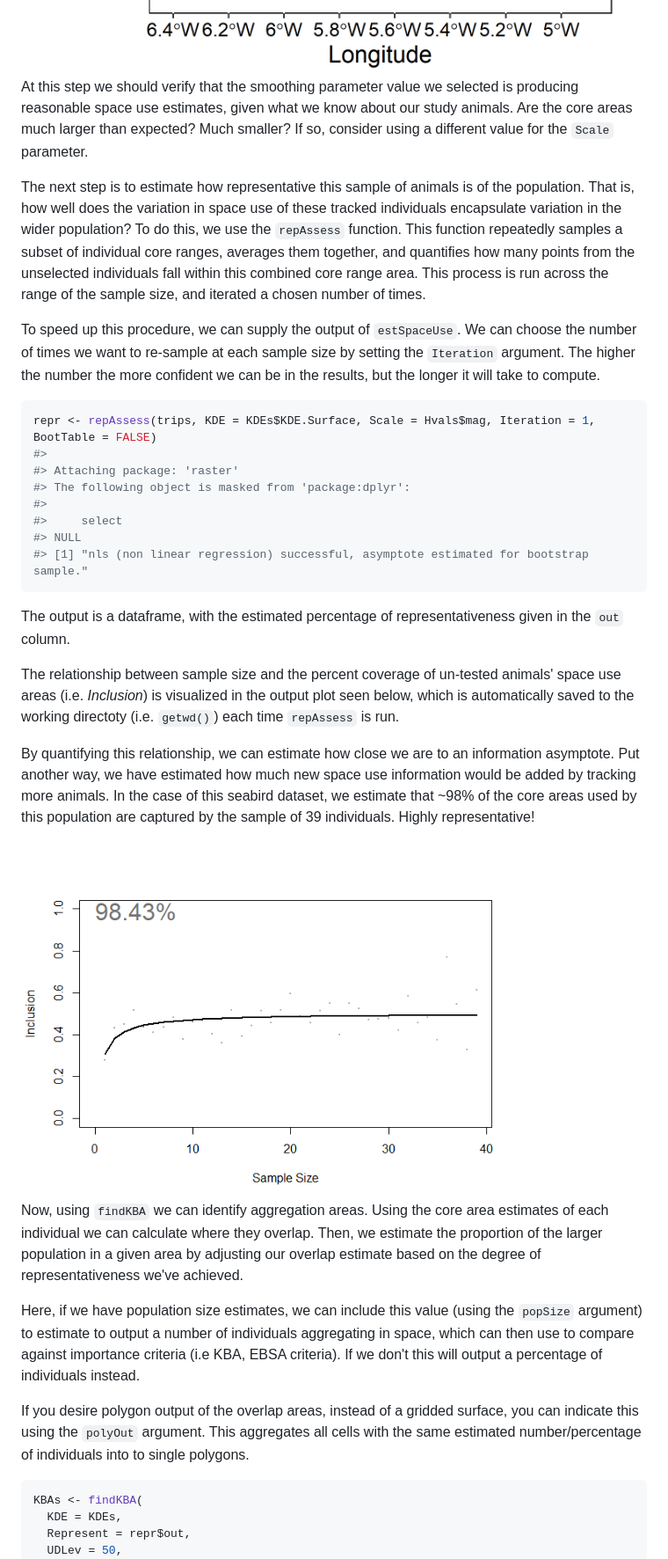
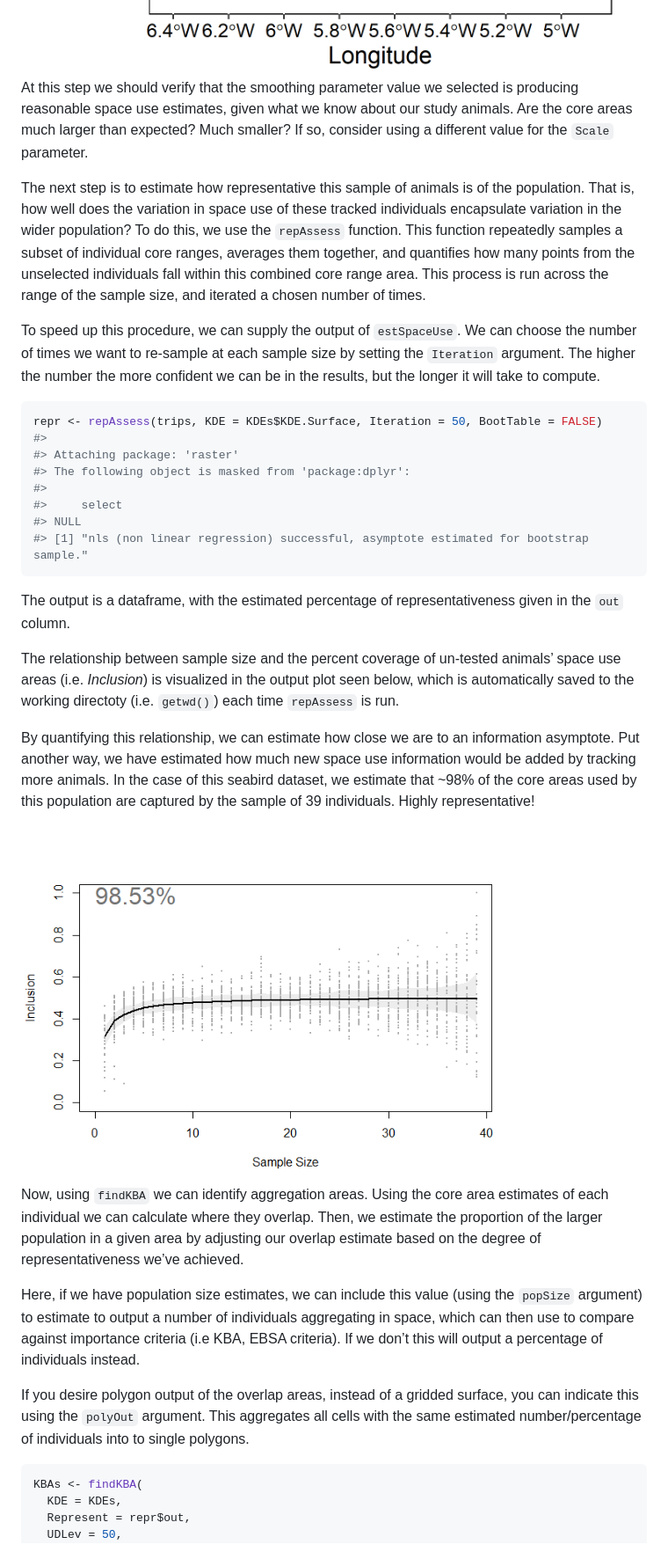
Before and after one commit to BirdLifeInternational/track2kba, a Markdown page: README.md, the part around the change printed below. Shown: that part at 88% size. GitHub-like rendering; pictures changed too: man/figures/README-estSpaceUse-1.png, man/figures/README-repAssess-1.png.

Commit message:
Update README and Vignette

````diff
--- a/README.md
+++ b/README.md
@@ -140,14 +198,29 @@ KDEs <- estSpaceUse(
 
 <img src="man/figures/README-estSpaceUse-1.png" width="100%" />
 
-At this step we should verify that the smoothing parameter value we selected is producing reasonable space use estimates, given what we know about our study animals. Are the core areas much larger than expected? Much smaller? If so, consider using a different value for the `Scale` parameter.
+At this step we should verify that the smoothing parameter value we
+selected is producing reasonable space use estimates, given what we know
+about our study animals. Are the core areas much larger than expected?
+Much smaller? If so, consider using a different value for the `Scale`
+parameter.
 
-The next step is to estimate how representative this sample of animals is of the population. That is, how well does the variation in space use of these tracked individuals encapsulate variation in the wider population? To do this, we use the `repAssess` function. This function repeatedly samples a subset of individual core ranges, averages them together, and quantifies how many points from the unselected individuals fall within this combined core range area. This process is run across the range of the sample size, and iterated a chosen number of times.
+The next step is to estimate how representative this sample of animals
+is of the population. That is, how well does the variation in space use
+of these tracked individuals encapsulate variation in the wider
+population? To do this, we use the `repAssess` function. This function
+repeatedly samples a subset of individual core ranges, averages them
+together, and quantifies how many points from the unselected individuals
+fall within this combined core range area. This process is run across
+the range of the sample size, and iterated a chosen number of times.
 
-To speed up this procedure, we can supply the output of `estSpaceUse`. We can choose the number of times we want to re-sample at each sample size by setting the `Iteration` argument. The higher the number the more confident we can be in the results, but the longer it will take to compute.
+To speed up this procedure, we can supply the output of `estSpaceUse`.
+We can choose the number of times we want to re-sample at each sample
+size by setting the `Iteration` argument. The higher the number the more
+confident we can be in the results, but the longer it will take to
+compute.
 
 ``` r
-repr <- repAssess(trips, KDE = KDEs$KDE.Surface, Scale = Hvals$mag, Iteration = 1, BootTable = FALSE)
+repr <- repAssess(trips, KDE = KDEs$KDE.Surface, Iteration = 50, BootTable = FALSE)
 #>
 #> Attaching package: 'raster'
 #> The following object is masked from 'package:dplyr':
@@ -157,19 +230,39 @@ repr <- repAssess(trips, KDE = KDEs$KDE.Surface, Scale = Hvals$mag, Iteration =
 #> [1] "nls (non linear regression) successful, asymptote estimated for bootstrap sample."
 ```
 
-The output is a dataframe, with the estimated percentage of representativeness given in the `out` column.
+The output is a dataframe, with the estimated percentage of
+representativeness given in the `out` column.
 
-The relationship between sample size and the percent coverage of un-tested animals' space use areas (i.e. *Inclusion*) is visualized in the output plot seen below, which is automatically saved to the working directoty (i.e. `getwd()`) each time `repAssess` is run.
+The relationship between sample size and the percent coverage of
+un-tested animals’ space use areas (i.e. *Inclusion*) is visualized in
+the output plot seen below, which is automatically saved to the working
+directoty (i.e. `getwd()`) each time `repAssess` is run.
 
-By quantifying this relationship, we can estimate how close we are to an information asymptote. Put another way, we have estimated how much new space use information would be added by tracking more animals. In the case of this seabird dataset, we estimate that ~98% of the core areas used by this population are captured by the sample of 39 individuals. Highly representative!
+By quantifying this relationship, we can estimate how close we are to an
+information asymptote. Put another way, we have estimated how much new
+space use information would be added by tracking more animals. In the
+case of this seabird dataset, we estimate that \~98% of the core areas
+used by this population are captured by the sample of 39 individuals.
+Highly representative\!
 
 <img src="man/figures/README-repAssess-1.png" width="80%" height="80%" style="display: block; margin: auto;" />
 
-Now, using `findKBA` we can identify aggregation areas. Using the core area estimates of each individual we can calculate where they overlap. Then, we estimate the proportion of the larger population in a given area by adjusting our overlap estimate based on the degree of representativeness we've achieved.
+Now, using `findKBA` we can identify aggregation areas. Using the core
+area estimates of each individual we can calculate where they overlap.
+Then, we estimate the proportion of the larger population in a given
+area by adjusting our overlap estimate based on the degree of
+representativeness we’ve achieved.
 
-Here, if we have population size estimates, we can include this value (using the `popSize` argument) to estimate to output a number of individuals aggregating in space, which can then use to compare against importance criteria (i.e KBA, EBSA criteria). If we don't this will output a percentage of individuals instead.
+Here, if we have population size estimates, we can include this value
+(using the `popSize` argument) to estimate to output a number of
+individuals aggregating in space, which can then use to compare against
+importance criteria (i.e KBA, EBSA criteria). If we don’t this will
+output a percentage of individuals instead.
 
-If you desire polygon output of the overlap areas, instead of a gridded surface, you can indicate this using the `polyOut` argument. This aggregates all cells with the same estimated number/percentage of individuals into to single polygons.
+If you desire polygon output of the overlap areas, instead of a gridded
+surface, you can indicate this using the `polyOut` argument. This
+aggregates all cells with the same estimated number/percentage of
+individuals into to single polygons.
 
 ``` r
 KBAs <- findKBA(
````
Also changed, not shown: other parts of README.md (+108 -31 lines), man/figures/README-unnamed-chunk-3-1.png, 5 other files.
